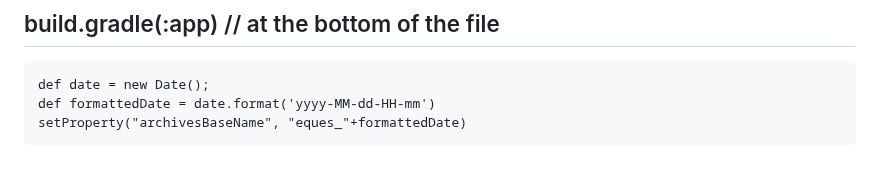
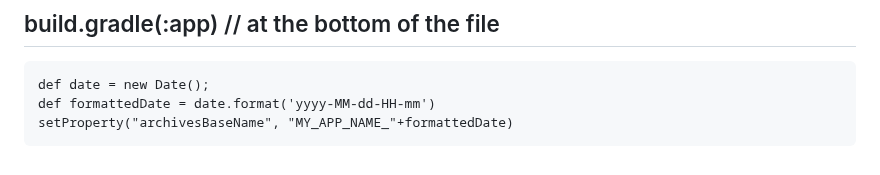
Before and after one commit to MariyanEOD/Angular-QoL-Stuff, a Markdown page: README.md, the part around the change. GitHub-like rendering.

````diff
--- a/README.md
+++ b/README.md
@@ -195,5 +195,5 @@ https://blog.hubspot.com/website/css-animation-examples
 ```
 def date = new Date();
 def formattedDate = date.format('yyyy-MM-dd-HH-mm')
-setProperty("archivesBaseName", "eques_"+formattedDate)
+setProperty("archivesBaseName", "MY_APP_NAME_"+formattedDate)
 ```
````
